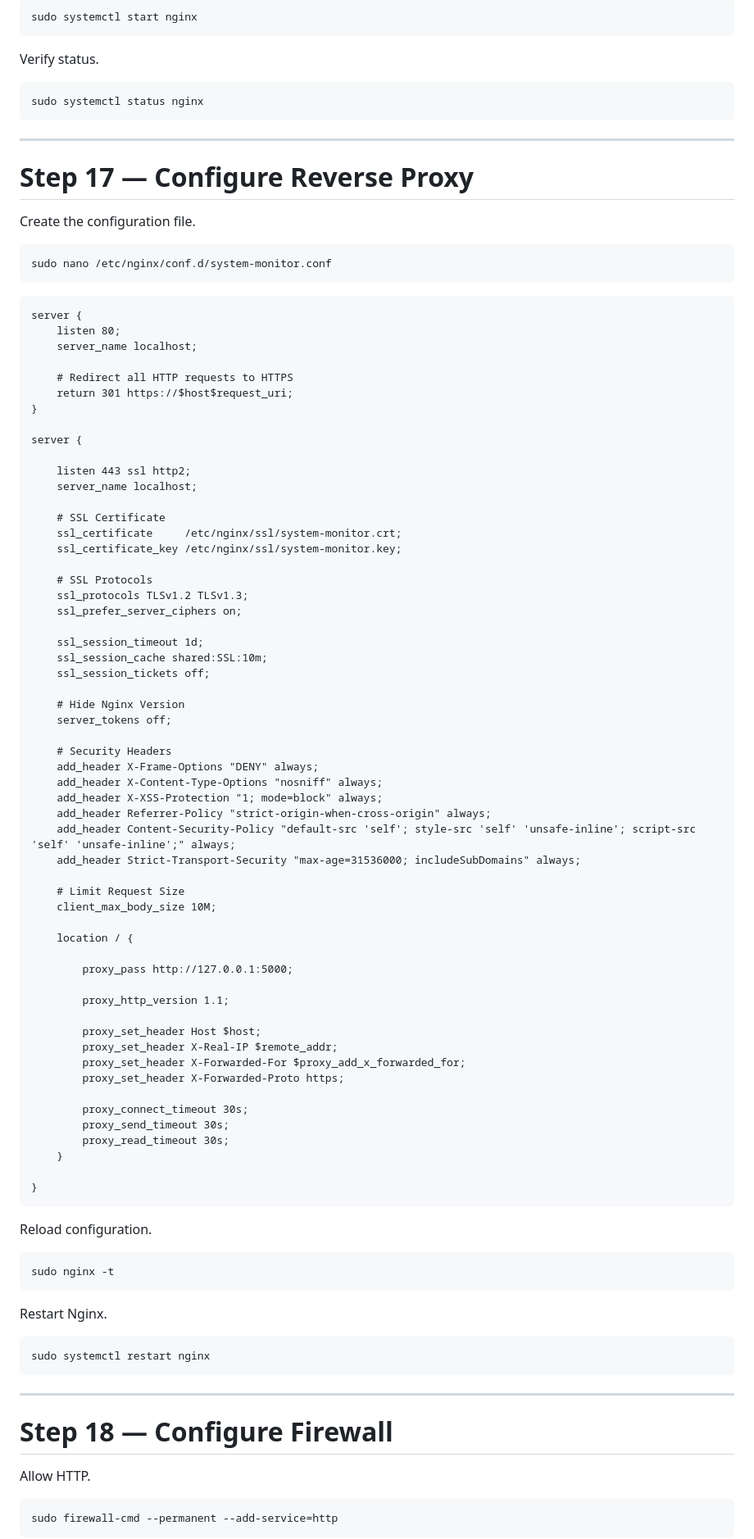
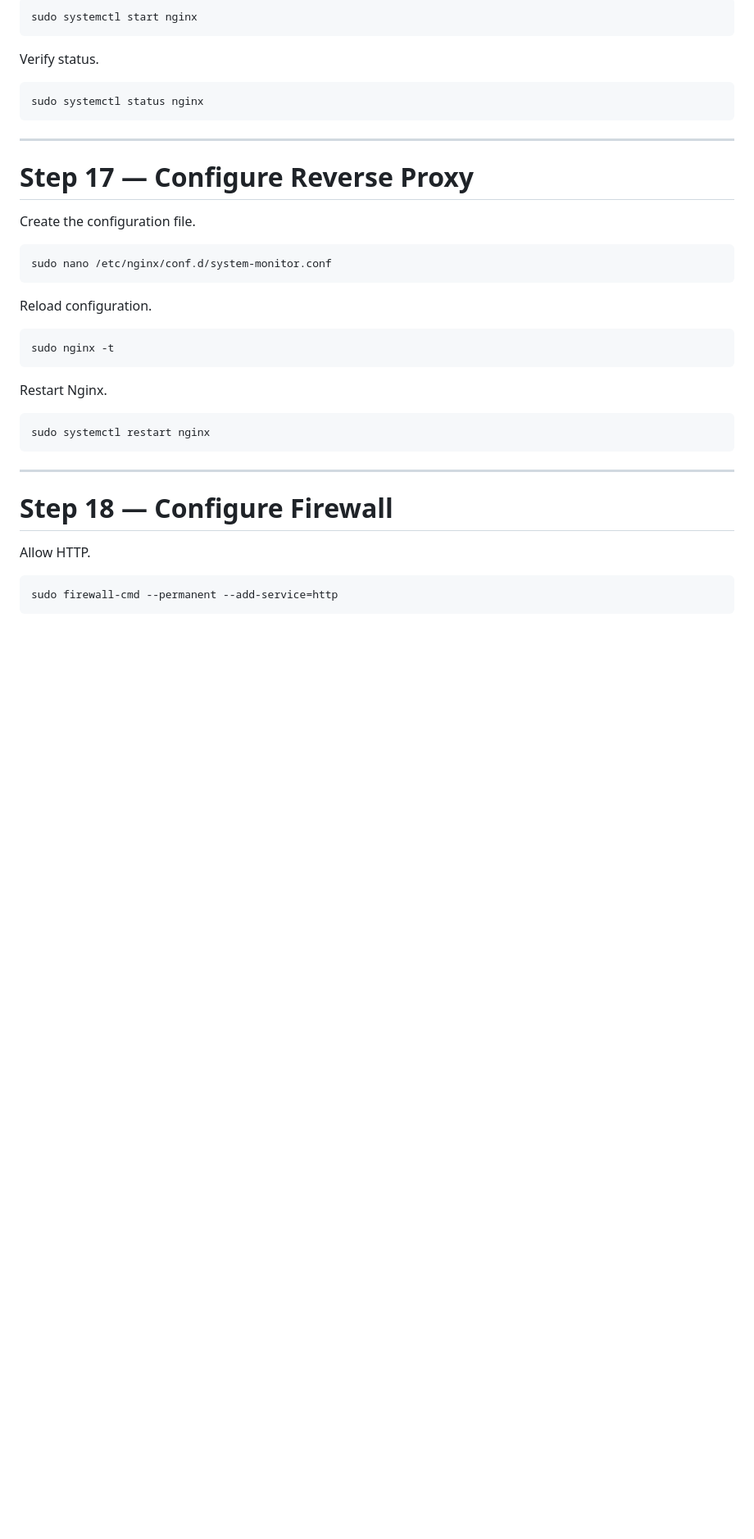
Before and after one commit to innovateabhi/advance-system-monitoring-app, a Markdown page: README.md, the part around the change. Shown at 82% size. Drawn GitHub-style; blank space fills up the shorter version.

````diff
--- a/README.md
+++ b/README.md
@@ -544,64 +544,6 @@ Create the configuration file.
 
 ```bash
 sudo nano /etc/nginx/conf.d/system-monitor.conf
-```
-```
-server {
-    listen 80;
-    server_name localhost;
-
-    # Redirect all HTTP requests to HTTPS
-    return 301 https://$host$request_uri;
-}
-
-server {
-
-    listen 443 ssl http2;
-    server_name localhost;
-
-    # SSL Certificate
-    ssl_certificate     /etc/nginx/ssl/system-monitor.crt;
-    ssl_certificate_key /etc/nginx/ssl/system-monitor.key;
-
-    # SSL Protocols
-    ssl_protocols TLSv1.2 TLSv1.3;
-    ssl_prefer_server_ciphers on;
-
-    ssl_session_timeout 1d;
-    ssl_session_cache shared:SSL:10m;
-    ssl_session_tickets off;
-
-    # Hide Nginx Version
-    server_tokens off;
-
-    # Security Headers
-    add_header X-Frame-Options "DENY" always;
-    add_header X-Content-Type-Options "nosniff" always;
-    add_header X-XSS-Protection "1; mode=block" always;
-    add_header Referrer-Policy "strict-origin-when-cross-origin" always;
-    add_header Content-Security-Policy "default-src 'self'; style-src 'self' 'unsafe-inline'; script-src 'self' 'unsafe-inline';" always;
-    add_header Strict-Transport-Security "max-age=31536000; includeSubDomains" always;
-
-    # Limit Request Size
-    client_max_body_size 10M;
-
-    location / {
-
-        proxy_pass http://127.0.0.1:5000;
-
-        proxy_http_version 1.1;
-
-        proxy_set_header Host $host;
-        proxy_set_header X-Real-IP $remote_addr;
-        proxy_set_header X-Forwarded-For $proxy_add_x_forwarded_for;
-        proxy_set_header X-Forwarded-Proto https;
-
-        proxy_connect_timeout 30s;
-        proxy_send_timeout 30s;
-        proxy_read_timeout 30s;
-    }
-
-}
 ```
 
 Reload configuration.
````
